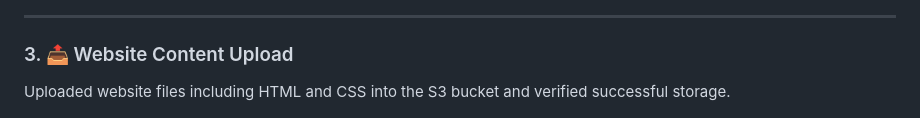
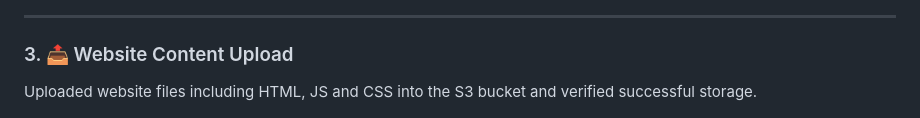
Before and after one commit to liquidmetal555/aws-s3-static-website-project, a Markdown page: README.md, the part around the change. GitHub-like rendering.

Commit message:
Update README to include JS in website upload section

```diff
--- a/README.md
+++ b/README.md
@@ -51,7 +51,7 @@ Enabled static website hosting on the S3 bucket and configured the index documen
 ---
 
 ### 3. 📤 Website Content Upload
-Uploaded website files including HTML and CSS into the S3 bucket and verified successful storage.
+Uploaded website files including HTML, JS and CSS into the S3 bucket and verified successful storage.
 
    ![File Upload](Screenshots/file-upload.png)
 
```
